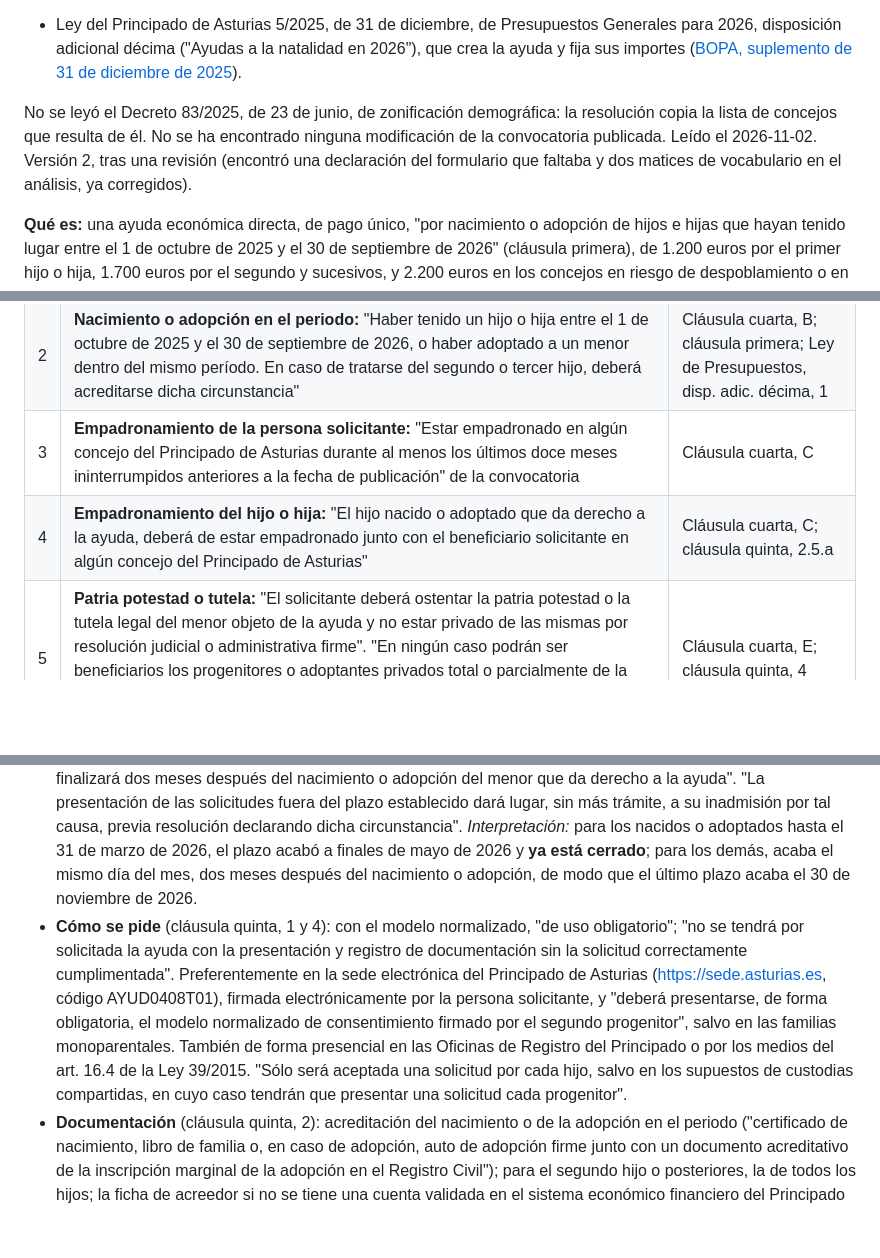
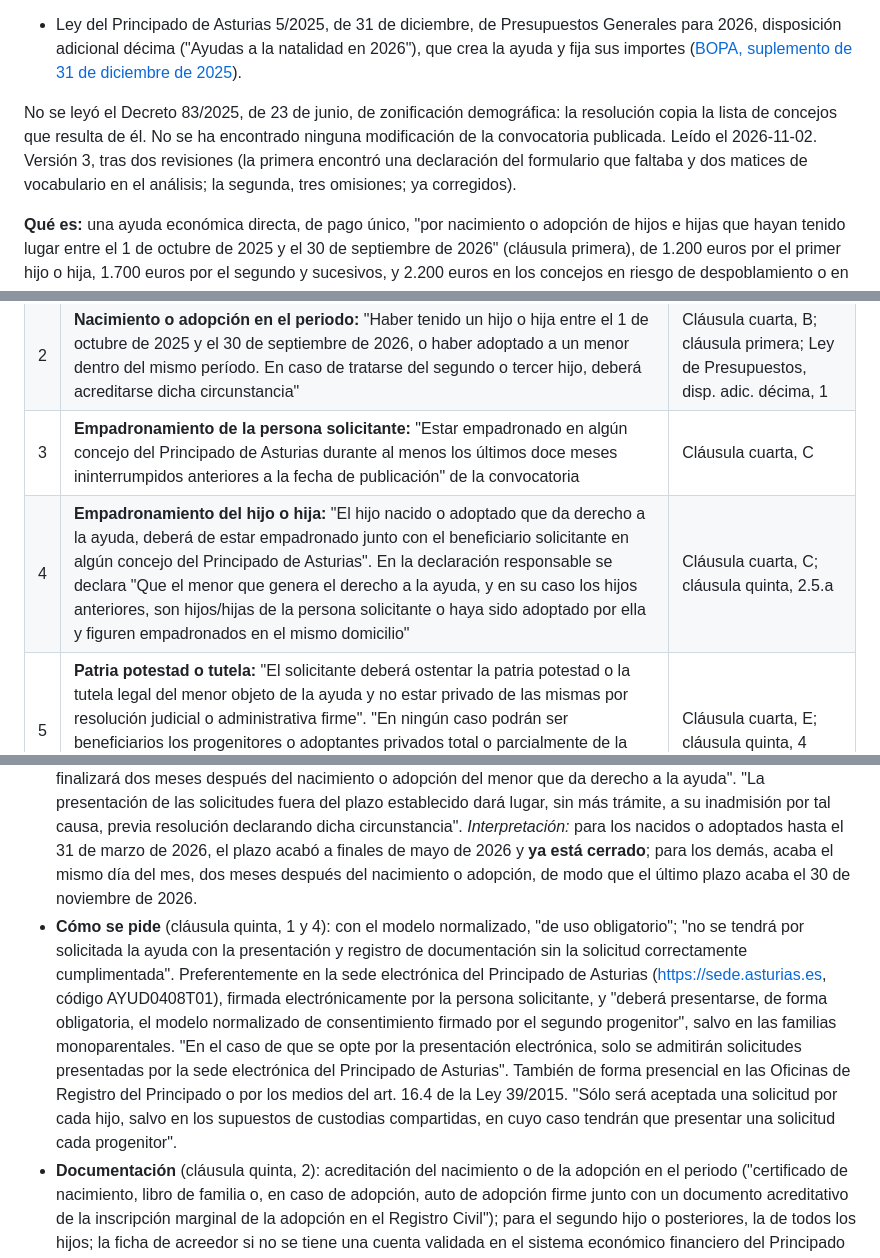
Before and after one commit to GIx2p/radar-de-ayudas, a Markdown page: lectura/fichas/M06.md, 3 parts joined by grey strips. Drawn GitHub-style; blank space fills up the shorter version.

Commit message:
M06 versión 3: filiación y domicilio, presentación electrónica solo por la sede y salvedad de recursos
Co-Authored-By: Claude Opus 5.5 <noreply@anthropic.com>

```diff
--- a/lectura/fichas/M06.md
+++ b/lectura/fichas/M06.md
@@ -3,7 +3,7 @@
 **Fuente leída:** Resolución de 19 de marzo de 2026, de la Consejería de Presidencia, Reto Demográfico, Igualdad y Turismo, por la que se convocan ayudas para el fomento de la natalidad y la adopción en el Principado de Asturias para el ejercicio 2026, entera, con las cláusulas de su anexo, y sus documentos publicados en la [Base de Datos Nacional de Subvenciones, convocatoria 894443](https://www.infosubvenciones.es/bdnstrans/GE/es/convocatoria/894443): la solicitud normalizada (AYUD0408T01), la ficha de acreedor, el consentimiento del segundo progenitor y la lista de concejos en riesgo de despoblamiento y en crisis demográfica. Y su extracto (Boletín Oficial del Principado de Asturias núm. 62, de 31 de marzo de 2026, código 2026-02472, [BOPA, 2026-02472](https://miprincipado.asturias.es/bopa/2026/03/31/2026-02472.pdf)). Por la regla R1 se leyó también:
 - Ley del Principado de Asturias 5/2025, de 31 de diciembre, de Presupuestos Generales para 2026, disposición adicional décima ("Ayudas a la natalidad en 2026"), que crea la ayuda y fija sus importes ([BOPA, suplemento de 31 de diciembre de 2025](https://miprincipado.asturias.es/bopa/2025/12/31/20251231Su1.pdf)).
 
-No se leyó el Decreto 83/2025, de 23 de junio, de zonificación demográfica: la resolución copia la lista de concejos que resulta de él. No se ha encontrado ninguna modificación de la convocatoria publicada. Leído el 2026-11-02. Versión 2, tras una revisión (encontró una declaración del formulario que faltaba y dos matices de vocabulario en el análisis, ya corregidos).
+No se leyó el Decreto 83/2025, de 23 de junio, de zonificación demográfica: la resolución copia la lista de concejos que resulta de él. No se ha encontrado ninguna modificación de la convocatoria publicada. Leído el 2026-11-02. Versión 3, tras dos revisiones (la primera encontró una declaración del formulario que faltaba y dos matices de vocabulario en el análisis; la segunda, tres omisiones; ya corregidos).
 
 **Qué es:** una ayuda económica directa, de pago único, "por nacimiento o adopción de hijos e hijas que hayan tenido lugar entre el 1 de octubre de 2025 y el 30 de septiembre de 2026" (cláusula primera), de 1.200 euros por el primer hijo o hija, 1.700 euros por el segundo y sucesivos, y 2.200 euros en los concejos en riesgo de despoblamiento o en crisis demográfica. Su finalidad es "el apoyo a la natalidad mediante la concesión de ayudas económicas a las familias cuya renta no supere los 45.000 euros al año y con residencia habitual en algún concejo del Principado de Asturias, con especial incidencia en aquellos concejos con riesgo de despoblamiento o en crisis demográfica" (cláusula primera).
 
@@ -20,7 +20,7 @@ Salvo que se diga otra cosa, las cláusulas citadas son las del anexo de la Reso
 | 1 | **Nacionalidad o residencia:** "Ser español/a o extranjero/a con residencia legal en España" | Cláusula cuarta, A |
 | 2 | **Nacimiento o adopción en el periodo:** "Haber tenido un hijo o hija entre el 1 de octubre de 2025 y el 30 de septiembre de 2026, o haber adoptado a un menor dentro del mismo período. En caso de tratarse del segundo o tercer hijo, deberá acreditarse dicha circunstancia" | Cláusula cuarta, B; cláusula primera; Ley de Presupuestos, disp. adic. décima, 1 |
 | 3 | **Empadronamiento de la persona solicitante:** "Estar empadronado en algún concejo del Principado de Asturias durante al menos los últimos doce meses ininterrumpidos anteriores a la fecha de publicación" de la convocatoria | Cláusula cuarta, C |
-| 4 | **Empadronamiento del hijo o hija:** "El hijo nacido o adoptado que da derecho a la ayuda, deberá de estar empadronado junto con el beneficiario solicitante en algún concejo del Principado de Asturias" | Cláusula cuarta, C; cláusula quinta, 2.5.a |
+| 4 | **Empadronamiento del hijo o hija:** "El hijo nacido o adoptado que da derecho a la ayuda, deberá de estar empadronado junto con el beneficiario solicitante en algún concejo del Principado de Asturias". En la declaración responsable se declara "Que el menor que genera el derecho a la ayuda, y en su caso los hijos anteriores, son hijos/hijas de la persona solicitante o haya sido adoptado por ella y figuren empadronados en el mismo domicilio" | Cláusula cuarta, C; cláusula quinta, 2.5.a |
 | 5 | **Patria potestad o tutela:** "El solicitante deberá ostentar la patria potestad o la tutela legal del menor objeto de la ayuda y no estar privado de las mismas por resolución judicial o administrativa firme". "En ningún caso podrán ser beneficiarios los progenitores o adoptantes privados total o parcialmente de la patria potestad de sus hijos, o cuya tutela haya sido asumida por una institución pública" | Cláusula cuarta, E; cláusula quinta, 4 |
 | 6 | **Guarda y custodia:** "Sólo podrá ser solicitante quien ostente la guardia y custodia del menor y de los hijos anteriores incluidos en la solicitud". "En los supuestos de nulidad, separación o divorcio de los progenitores o adoptantes, el beneficiario de la prestación será el progenitor/progenitora a cuya custodia hayan de quedar los hijos/as, de acuerdo con lo establecido en la sentencia judicial, y en su caso el convenio regulador" | Cláusula quinta, 4; cláusula cuarta, C |
 | 7 | **Hacienda y Seguridad Social:** "Estar al corriente de las obligaciones tributarias con la Administración del Principado de Asturias, la Administración General del Estado y la Seguridad Social". Se declara además no ser deudora de la Hacienda del Principado de Asturias por deudas vencidas, líquidas y exigibles, estar al corriente del pago de obligaciones de reintegro de subvenciones y no estar incursa en las prohibiciones "del artículo 13.7 de la Ley 38/2003, de 17 de noviembre, General de Subvenciones" | Cláusula cuarta, D; cláusula quinta, 2.5.b a 2.5.f |
@@ -49,7 +49,7 @@ Salvo que se diga otra cosa, las cláusulas citadas son las del anexo de la Reso
 - **Custodia compartida** (cláusula tercera; cláusula cuarta, F.2; cláusula quinta, 1 y 4): "estas ayudas serán prorrateadas en el porcentaje estipulado en la sentencia judicial y, en su caso, convenio regulador. En ningún caso esta situación dará lugar a duplicidades en la concesión, siendo las cantidades máximas las reflejadas en el cuadro anterior, con independencia de que existan una o varias solicitudes relacionadas con el mismo menor". "No obstante, si existiera renuncia expresa del otro progenitor, el importe de la ayuda se asignará íntegramente al progenitor solicitante". Cada progenitor presenta su solicitud.
 - **Fiscalidad** (cláusula tercera): "Estas ayudas están exentas del IRPF de conformidad con el artículo 7 apartado z de la Ley 35/2006".
 - **Plazo de solicitud de la convocatoria de 2026** (cláusula sexta; extracto, cuarto): empieza "el día siguiente al de la publicación en el Boletín Oficial del Principado de Asturias del extracto de la presente convocatoria", que se publicó el 31 de marzo de 2026. "Para los menores nacidos o adoptados entre el 1 de octubre de 2025 y la fecha de publicación del extracto de esta convocatoria, el plazo de presentación finalizará dos meses después de dicha publicación". "Para los menores nacidos o adoptados desde el día siguiente de la fecha de publicación del extracto de la convocatoria hasta el 30 de septiembre de 2026, el plazo de presentación de solicitudes finalizará dos meses después del nacimiento o adopción del menor que da derecho a la ayuda". "La presentación de las solicitudes fuera del plazo establecido dará lugar, sin más trámite, a su inadmisión por tal causa, previa resolución declarando dicha circunstancia". *Interpretación:* para los nacidos o adoptados hasta el 31 de marzo de 2026, el plazo acabó a finales de mayo de 2026 y **ya está cerrado**; para los demás, acaba el mismo día del mes, dos meses después del nacimiento o adopción, de modo que el último plazo acaba el 30 de noviembre de 2026.
-- **Cómo se pide** (cláusula quinta, 1 y 4): con el modelo normalizado, "de uso obligatorio"; "no se tendrá por solicitada la ayuda con la presentación y registro de documentación sin la solicitud correctamente cumplimentada". Preferentemente en la sede electrónica del Principado de Asturias (https://sede.asturias.es, código AYUD0408T01), firmada electrónicamente por la persona solicitante, y "deberá presentarse, de forma obligatoria, el modelo normalizado de consentimiento firmado por el segundo progenitor", salvo en las familias monoparentales. También de forma presencial en las Oficinas de Registro del Principado o por los medios del art. 16.4 de la Ley 39/2015. "Sólo será aceptada una solicitud por cada hijo, salvo en los supuestos de custodias compartidas, en cuyo caso tendrán que presentar una solicitud cada progenitor".
+- **Cómo se pide** (cláusula quinta, 1 y 4): con el modelo normalizado, "de uso obligatorio"; "no se tendrá por solicitada la ayuda con la presentación y registro de documentación sin la solicitud correctamente cumplimentada". Preferentemente en la sede electrónica del Principado de Asturias (https://sede.asturias.es, código AYUD0408T01), firmada electrónicamente por la persona solicitante, y "deberá presentarse, de forma obligatoria, el modelo normalizado de consentimiento firmado por el segundo progenitor", salvo en las familias monoparentales. "En el caso de que se opte por la presentación electrónica, solo se admitirán solicitudes presentadas por la sede electrónica del Principado de Asturias". También de forma presencial en las Oficinas de Registro del Principado o por los medios del art. 16.4 de la Ley 39/2015. "Sólo será aceptada una solicitud por cada hijo, salvo en los supuestos de custodias compartidas, en cuyo caso tendrán que presentar una solicitud cada progenitor".
 - **Documentación** (cláusula quinta, 2): acreditación del nacimiento o de la adopción en el periodo ("certificado de nacimiento, libro de familia o, en caso de adopción, auto de adopción firme junto con un documento acreditativo de la inscripción marginal de la adopción en el Registro Civil"); para el segundo hijo o posteriores, la de todos los hijos; la ficha de acreedor si no se tiene una cuenta validada en el sistema económico financiero del Principado o se quiere otra; en la nulidad, separación o divorcio, la sentencia judicial y, en su caso, el convenio regulador; y la declaración responsable de la cláusula quinta, 2.5 (filas 4, 7 y 8, y la autorización para cobrar en una cuenta ya validada). El formulario de solicitud añade tres declaraciones: que los datos y documentos son ciertos y completos; que "Ha procedido a la justificación de las subvenciones y ayudas concedidas con anterioridad por la Comunidad Autónoma"; y "Que se compromete a cumplir las condiciones que se especifican en la normativa aplicable, la cual conoce en su integridad".
 - **Consultas de datos y oposición** (cláusula quinta, 3; solicitud normalizada): con la solicitud "se autoriza expresamente a la Administración del Principado de Asturias a la comprobación de todos los datos contenidos en la misma", antes o después de la concesión; si se detecta un incumplimiento, se deniega o se exige el reintegro. Quien se oponga a la consulta aporta su documento de identidad o tarjeta de residencia, la ficha de acreedor, el certificado de nivel de renta (o de imputaciones) de los progenitores o adoptantes, los certificados de estar al corriente con el Principado, el Estado y la Seguridad Social y el certificado de "padrón histórico de municipios de residencia". "En los casos de familias no monoparentales, es imprescindible bien la autorización de consulta de los datos de identidad y fiscales del otro progenitor o adoptante (mediante firma en el apartado correspondiente en la solicitud)", o su DNI o NIE y la acreditación de sus rentas. El órgano instructor puede pedir en cualquier momento la documentación original o complementaria (cláusula quinta, 6).
 - **Subsanación** (cláusula octava): diez días; si no, "se le tendrá por desistido de su petición, previa resolución dictada al efecto". El requerimiento se publica en el tablón electrónico de anuncios de la sede electrónica del Principado de Asturias, y "La eficacia de la citada comunicación será a partir del día siguiente a dicha publicación".
```
Also changed, not shown: other parts of lectura/fichas/M06.md (+1 -1 lines).
